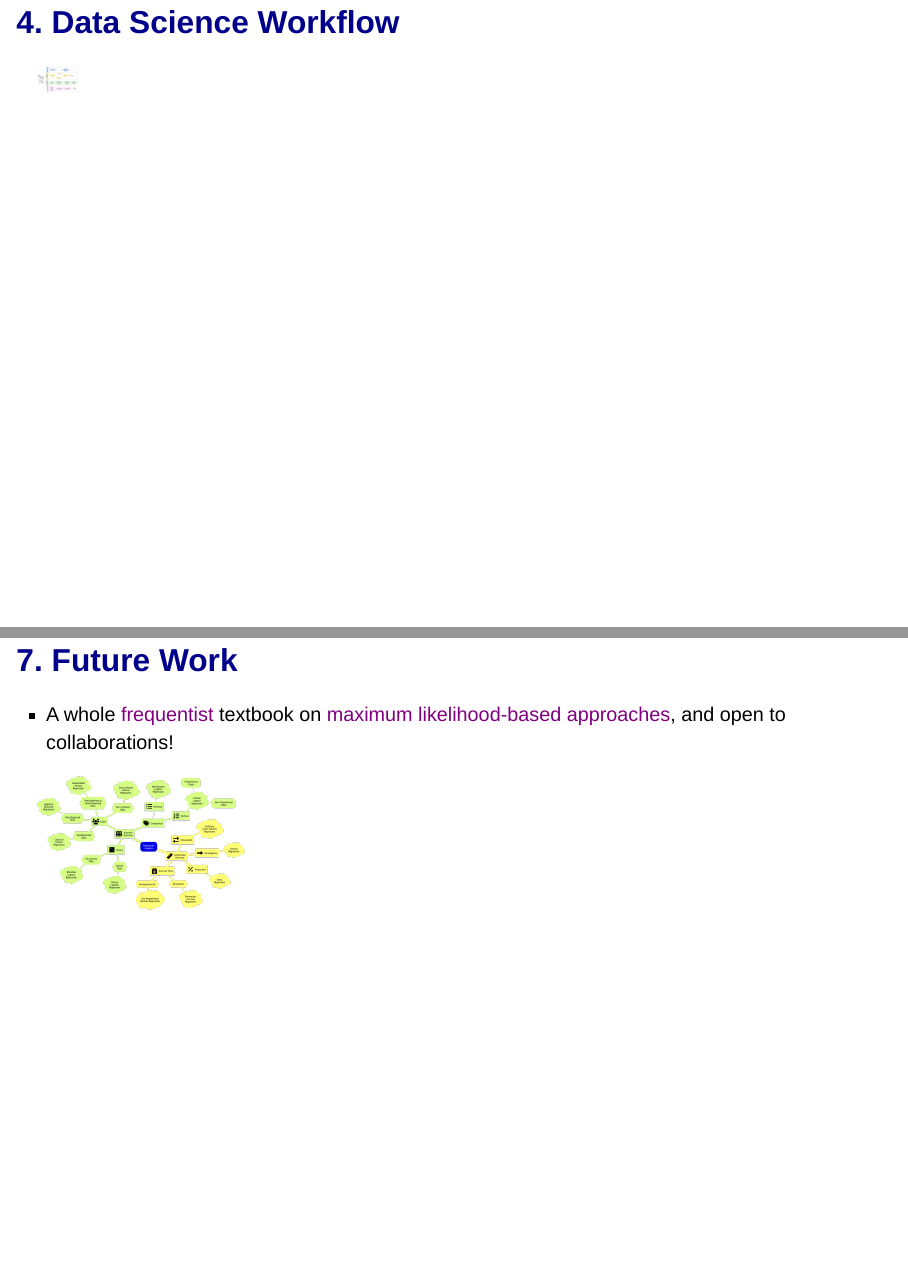
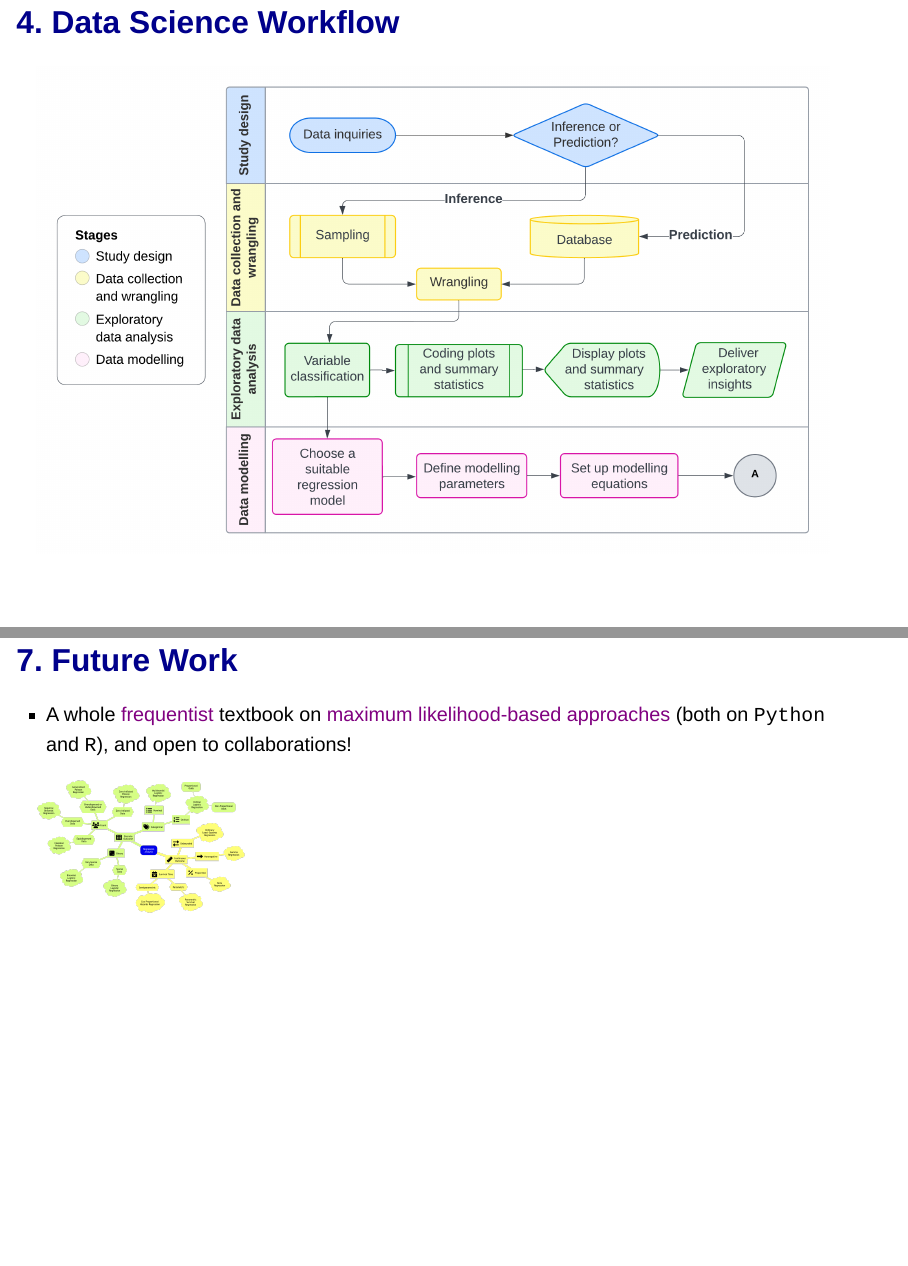
Before and after one commit to alexrod61/ssc-2024-multiclass-prediction, a Quarto document (slides/ssc-2024-multiclasss.qmd): pages 11 and 21 of 22, joined at a grey line. Rendered offline with R 4.5, knitr and Pandoc in place of Quarto, with nearby package versions; drawn as Slidy slides in place of the format the file asks for.

```diff
--- /dev/null
+++ b/_quarto.yml
@@ -0,0 +1,23 @@
+project:
+  type: website
+
+website:
+  title: "2024 SSC Annual Meeting in St. John's"
+  navbar:
+    left:
+      - href: index.qmd
+        text: Home
+
+  sidebar:
+    style: "docked"
+    search: true
+    contents:
+      - section: "Slides"
+        contents:
+          - slides/ssc-2024-multiclasss.qmd
+
+format:
+  html:
+    theme: cosmo
+    css: styles.css
+    toc: true
--- a/slides/ssc-2024-multiclasss.qmd
+++ b/slides/ssc-2024-multiclasss.qmd
@@ -83,7 +85,9 @@
 
 ## <span style="color: darkblue;">4. Data Science Workflow</span>
 
-![](img/data-science-workflow-1.png){fig-align="center" width=5%}
+. . .
+
+![](img/data-science-workflow-1.png){fig-align="center" width=95%}
 
 ### <span style="color: darkblue;">Hold on! There's more</span>
 
@@ -136,7 +142,7 @@
 
 ## <span style="color: darkblue;">7. Future Work</span>
 
-- A whole <span style="color: purple;">frequentist</span> textbook on <span style="color: purple;">maximum likelihood-based approaches</span>, and open to collaborations!
+- A whole <span style="color: purple;">frequentist</span> textbook on <span style="color: purple;">maximum likelihood-based approaches</span> (both on `Python` and `R`), and open to collaborations!
 
 ![](img/proposed-mindmap.png){fig-align="center" width=25%}
 
--- /dev/null
+++ b/styles.css
@@ -0,0 +1,26 @@
+
+
+.border {
+  border: 1px solid #dee2e6;
+}
+
+.border-thick {
+  border-width: 3px;
+}
+
+.reveal .slide-logo {
+  height: 40.32px !important;
+  width: 201.6px!important;
+  max-width: unset !important;
+  max-height: unset !important;
+}
+
+.title {
+  font-size: 3em;
+  color: red;
+}
+
+.scrolling {
+  max-height: 500px;
+  overflow-y: auto;
+}
```
Also changed, not shown: index.qmd (added, +1 -0 lines), README.md, slides/ssc-2024-multiclasss.qmd (8 more changed lines), 105 other files.
